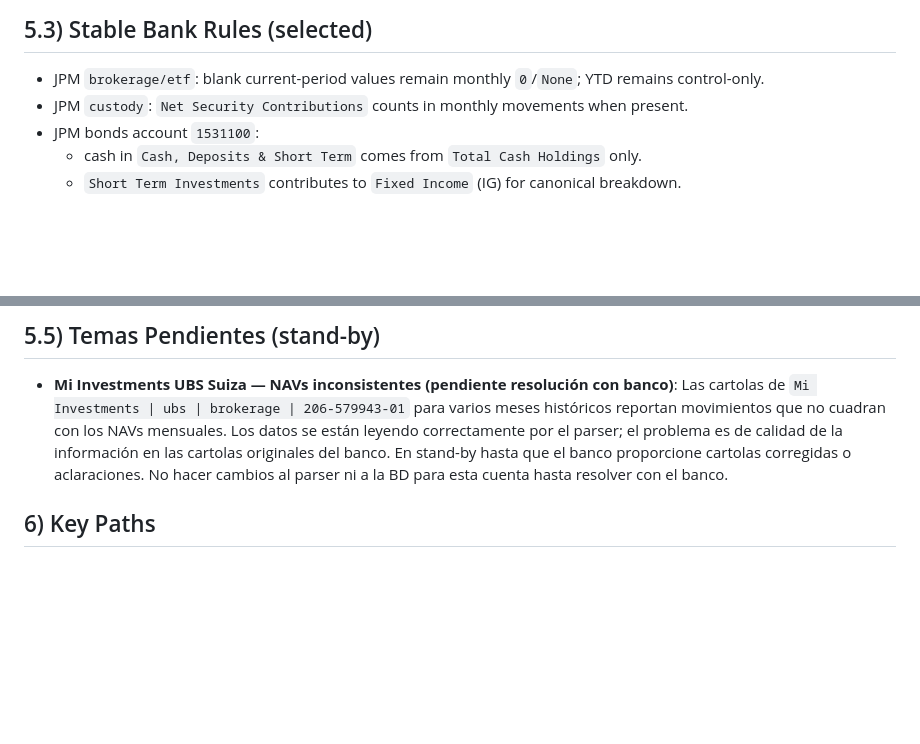
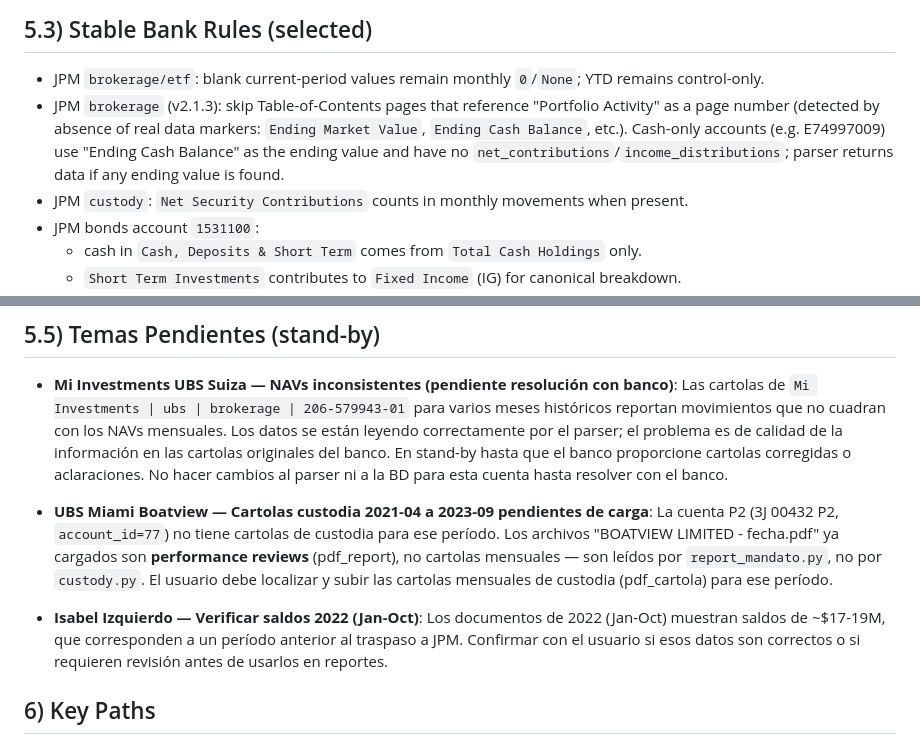
Before and after one commit to JTomRoss/family-office-reporting, a Markdown page: AGENT_CONTEXT.md, 2 parts joined by grey strips. GitHub-like rendering; blank space fills up the shorter version.

```diff
--- a/AGENT_CONTEXT.md
+++ b/AGENT_CONTEXT.md
@@ -90,6 +90,7 @@ Mapping stays centralized in backend/taxonomy (not in frontend).
 
 ## 5.3) Stable Bank Rules (selected)
 - JPM `brokerage/etf`: blank current-period values remain monthly `0`/`None`; YTD remains control-only.
+- JPM `brokerage` (v2.1.3): skip Table-of-Contents pages that reference "Portfolio Activity" as a page number (detected by absence of real data markers: `Ending Market Value`, `Ending Cash Balance`, etc.). Cash-only accounts (e.g. E74997009) use "Ending Cash Balance" as the ending value and have no `net_contributions`/`income_distributions`; parser returns data if any ending value is found.
 - JPM `custody`: `Net Security Contributions` counts in monthly movements when present.
 - JPM bonds account `1531100`:
   - cash in `Cash, Deposits & Short Term` comes from `Total Cash Holdings` only.
@@ -129,6 +130,17 @@ Mapping stays centralized in backend/taxonomy (not in frontend).
   originales del banco. En stand-by hasta que el banco proporcione cartolas corregidas o
   aclaraciones. No hacer cambios al parser ni a la BD para esta cuenta hasta resolver con el banco.
 
+- **UBS Miami Boatview — Cartolas custodia 2021-04 a 2023-09 pendientes de carga**:
+  La cuenta P2 (3J 00432 P2, `account_id=77`) no tiene cartolas de custodia para ese período.
+  Los archivos "BOATVIEW LIMITED - fecha.pdf" ya cargados son **performance reviews** (pdf_report),
+  no cartolas mensuales — son leídos por `report_mandato.py`, no por `custody.py`.
+  El usuario debe localizar y subir las cartolas mensuales de custodia (pdf_cartola) para ese período.
+
+- **Isabel Izquierdo — Verificar saldos 2022 (Jan-Oct)**:
+  Los documentos de 2022 (Jan-Oct) muestran saldos de ~$17-19M, que corresponden a un período
+  anterior al traspaso a JPM. Confirmar con el usuario si esos datos son correctos o si requieren
+  revisión antes de usarlos en reportes.
+
 ## 6) Key Paths
 - Backend entrypoint: `backend/main.py`
 - Reporting router: `backend/routers/data.py`
```
Also changed, not shown: SESSION_STATE.md (+41 -6 lines).
